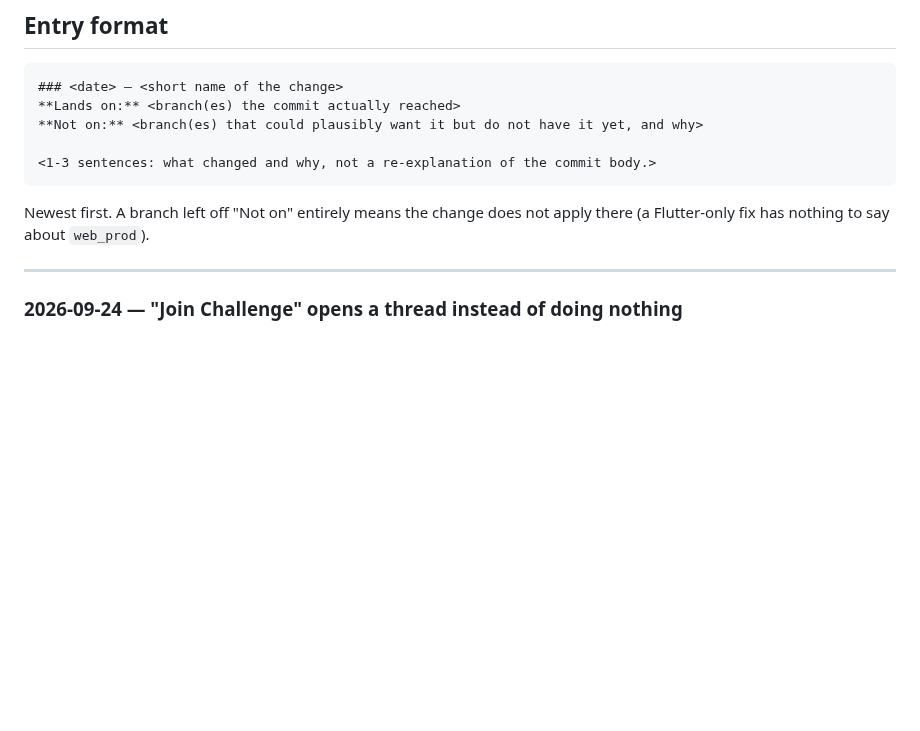
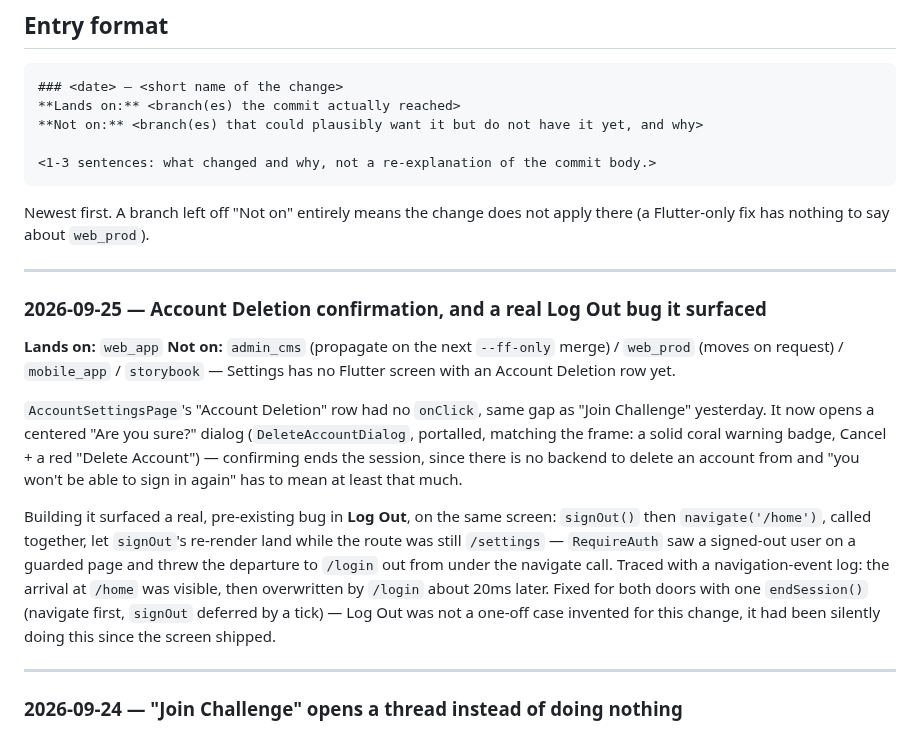
Before and after one commit to sandmanz26/aureliamobile, a Markdown page: docs/CHANGE-LOG.md, the part around the change. Rendered like a GitHub page; blank space fills up the shorter version.

Commit message:
Mirror web_app's CHANGE-LOG entry (Account Deletion + Log Out fix)
No code change on this branch — Settings has no Account Deletion row yet.

Co-Authored-By: Claude Sonnet 5 <noreply@anthropic.com>
Claude-Session: https://claude.ai/code/session_01Je1v64McNyB6XEu6gFgM4C

```diff
--- a/docs/CHANGE-LOG.md
+++ b/docs/CHANGE-LOG.md
@@ -28,6 +28,32 @@ every time — that is the whole point of it existing.
 
 Newest first. A branch left off "Not on" entirely means the change does not
 apply there (a Flutter-only fix has nothing to say about `web_prod`).
+
+---
+
+### 2026-09-25 — Account Deletion confirmation, and a real Log Out bug it surfaced
+
+**Lands on:** `web_app`
+**Not on:** `admin_cms` (propagate on the next `--ff-only` merge) / `web_prod`
+(moves on request) / `mobile_app` / `storybook` — Settings has no Flutter
+screen with an Account Deletion row yet.
+
+`AccountSettingsPage`'s "Account Deletion" row had no `onClick`, same gap as
+"Join Challenge" yesterday. It now opens a centered "Are you sure?" dialog
+(`DeleteAccountDialog`, portalled, matching the frame: a solid coral warning
+badge, Cancel + a red "Delete Account") — confirming ends the session, since
+there is no backend to delete an account from and "you won't be able to sign
+in again" has to mean at least that much.
+
+Building it surfaced a real, pre-existing bug in **Log Out**, on the same
+screen: `signOut()` then `navigate('/home')`, called together, let `signOut`'s
+re-render land while the route was still `/settings` — `RequireAuth` saw a
+signed-out user on a guarded page and threw the departure to `/login` out from
+under the navigate call. Traced with a navigation-event log: the arrival at
+`/home` was visible, then overwritten by `/login` about 20ms later. Fixed for
+both doors with one `endSession()` (navigate first, `signOut` deferred by a
+tick) — Log Out was not a one-off case invented for this change, it had been
+silently doing this since the screen shipped.
 
 ---
 
```
